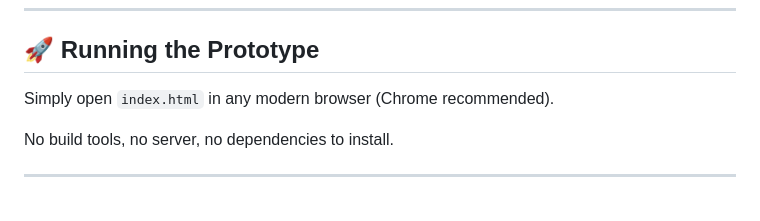
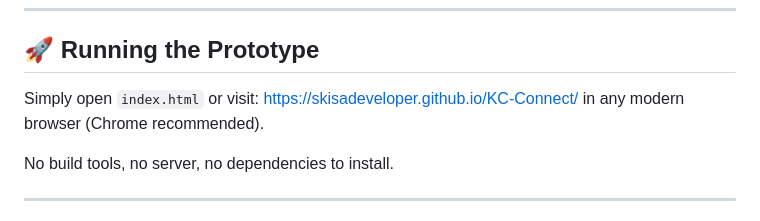
Before and after one commit to skisadeveloper/KC-Connect, a Markdown page: README.md, the part around the change. GitHub-like rendering.

```diff
--- a/README.md
+++ b/README.md
@@ -9,7 +9,7 @@ A high-fidelity interactive web prototype for the Kabadiwala Connect hackathon s
 
 ## 🚀 Running the Prototype
 
-Simply open `index.html` in any modern browser (Chrome recommended).
+Simply open `index.html` or visit: https://skisadeveloper.github.io/KC-Connect/ in any modern browser (Chrome recommended).
 
 No build tools, no server, no dependencies to install.
 
```
